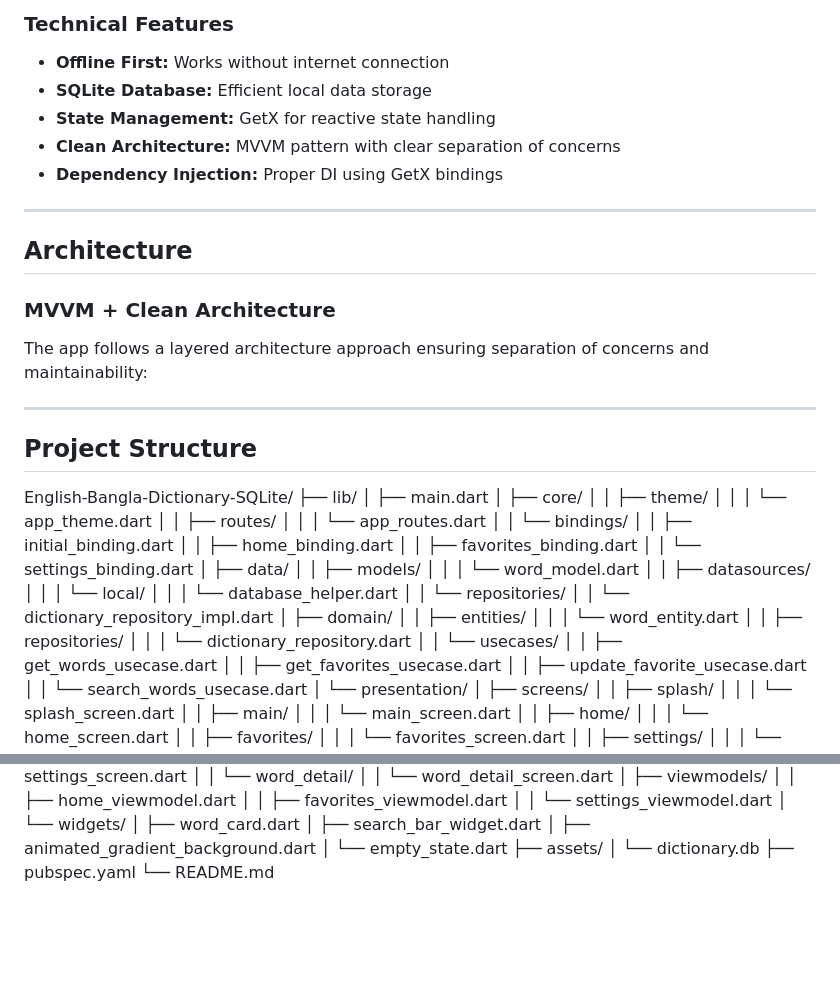
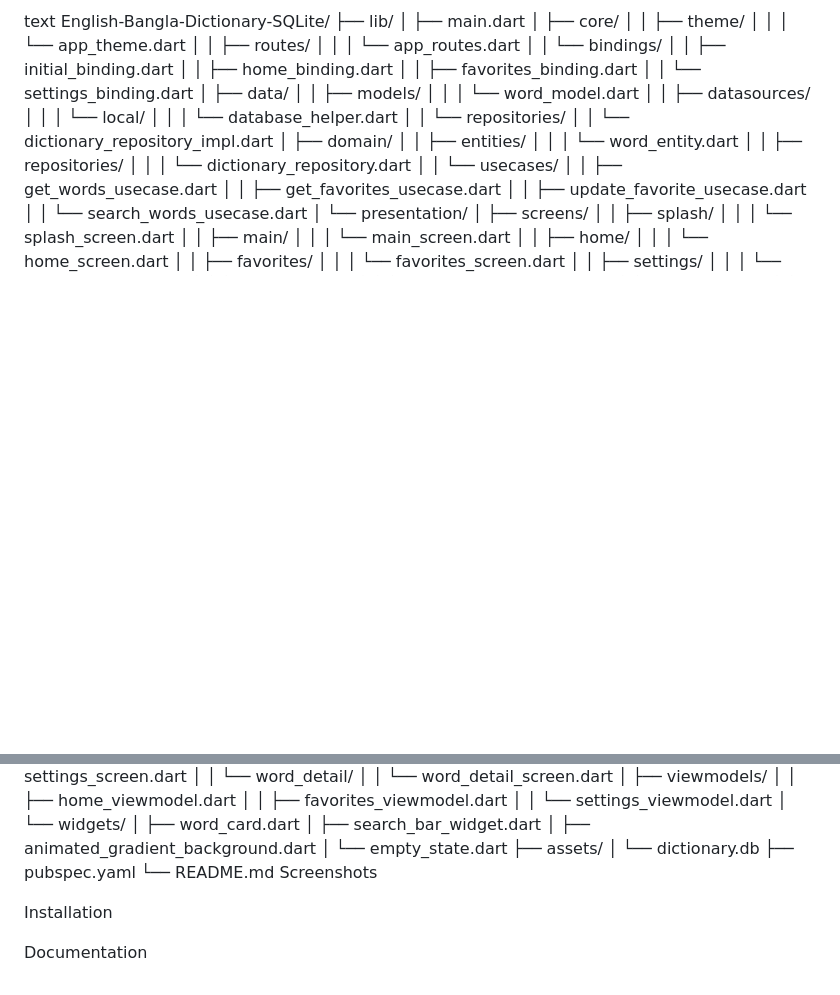
Before and after one commit to nmustakim/English-Bangla-Dictionary-SQLite, a Markdown page: README.md, 2 parts joined by grey strips. Drawn GitHub-style; blank space fills up the shorter version.

```diff
--- a/README.md
+++ b/README.md
@@ -68,25 +68,5 @@ The app follows industry-standard MVVM architecture and implements clean code pr
 
-### Technical Features
-
-- **Offline First:** Works without internet connection
-- **SQLite Database:** Efficient local data storage
-- **State Management:** GetX for reactive state handling
-- **Clean Architecture:** MVVM pattern with clear separation of concerns
-- **Dependency Injection:** Proper DI using GetX bindings
-
----
-
-## Architecture
-
-### MVVM + Clean Architecture
-
-The app follows a layered architecture approach ensuring separation of concerns and maintainability:
-
-
----
-
-## Project Structure
-
+text
 English-Bangla-Dictionary-SQLite/
 ├── lib/
 │   ├── main.dart
@@ -145,3 +125,10 @@ English-Bangla-Dictionary-SQLite/
 │   └── dictionary.db
 ├── pubspec.yaml
 └── README.md
+Screenshots
+
+
+Installation
+
+
+Documentation
```
Also changed, not shown: other parts of README.md (+44 -44 lines).
